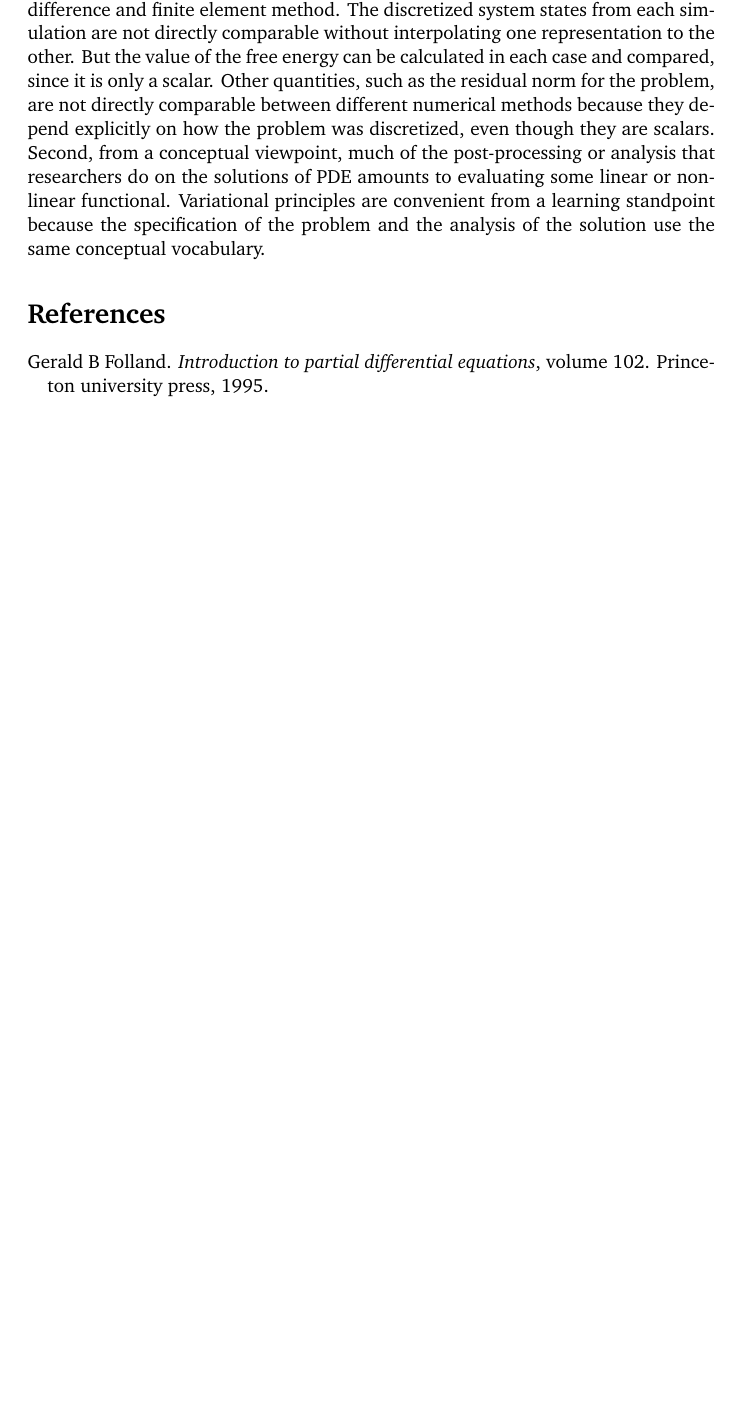
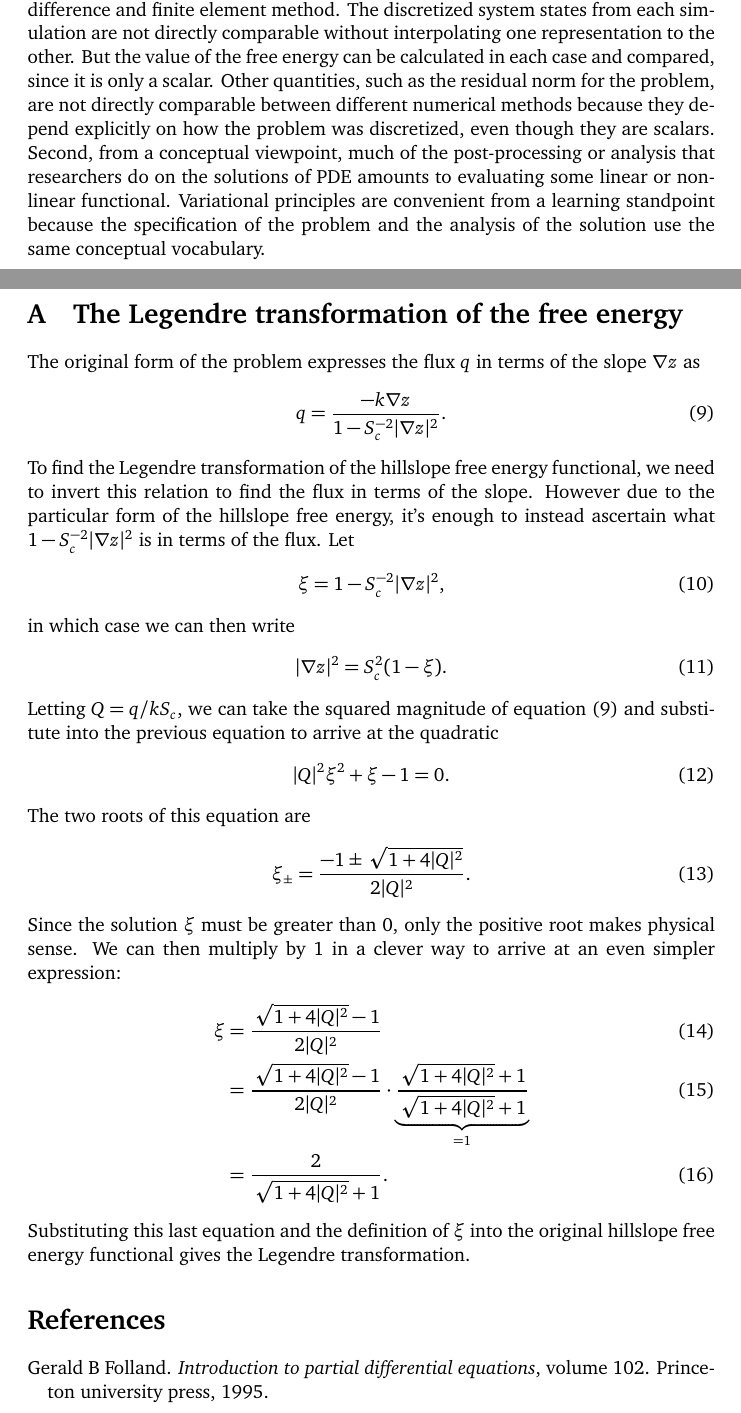
Before and after one commit to danshapero/hillslope, a LaTeX document (hillslope.tex): part of page 4 of 4 before the commit and two parts of pages 4 and 5 of 6 after it, the two joined at a grey line, cut so that both start at the same text, the shorter picture padded with empty space. Compiled offline with pdfLaTeX.

Commit message:
Add derivation of Legendre transformation

```diff
--- a/hillslope.tex
+++ b/hillslope.tex
@@ -147,6 +171,41 @@ Other quantities, such as the residual norm for the problem, are not directly co
 Second, from a conceptual viewpoint, much of the post-processing or analysis that researchers do on the solutions of PDE amounts to evaluating some linear or nonlinear functional.
 Variational principles are convenient from a learning standpoint because the specification of the problem and the analysis of the solution use the same conceptual vocabulary.
 
+\appendix
+\section{The Legendre transformation of the free energy}\label{sec:appendix}
+
+The original form of the problem expresses the flux $q$ in terms of the slope $\nabla z$ as
+\begin{equation}
+    q = \frac{-k\nabla z}{1 - S_c^{-2}|\nabla z|^2}.
+    \label{eq:flux}
+\end{equation}
+To find the Legendre transformation of the hillslope free energy functional, we need to invert this relation to find the flux in terms of the slope.
+However due to the particular form of the hillslope free energy, it's enough to instead ascertain what $1 - S_c^{-2}|\nabla z|^2$ is in terms of the flux.
+Let
+\begin{equation}
+\xi = 1 - S_c^{-2}|\nabla z|^2,
+\end{equation}
+in which case we can then write
+\begin{equation}
+    |\nabla z|^2 = S_c^2(1 - \xi).
+\end{equation}
+Letting $Q = q / kS_c$, we can take the squared magnitude of equation \eqref{eq:flux} and substitute into the previous equation to arrive at the quadratic
+\begin{equation}
+    |Q|^2\xi^2 + \xi - 1 = 0.
+\end{equation}
+The two roots of this equation are
+\begin{equation}
+    \xi_{\pm} = \frac{-1 \pm \sqrt{1 + 4|Q|^2}}{2|Q|^2}.
+\end{equation}
+Since the solution $\xi$ must be greater than 0, only the positive root makes physical sense.
+We can then multiply by 1 in a clever way to arrive at an even simpler expression:
+\begin{align}
+    \xi & = \frac{\sqrt{1 + 4|Q|^2} - 1}{2|Q|^2} \\
+    & = \frac{\sqrt{1 + 4|Q|^2} - 1}{2|Q|^2} \cdot \underbrace{\frac{\sqrt{1 + 4|Q|^2} + 1}{\sqrt{1 + 4|Q|^2} + 1}}_{= 1} \\
+    & = \frac{2}{\sqrt{1 + 4|Q|^2} + 1}.
+\end{align}
+Substituting this last equation and the definition of $\xi$ into the original hillslope free energy functional gives the Legendre transformation.
+
 \bibliographystyle{plainnat}
 \bibliography{hillslope.bib}
 
```
Also changed, not shown: hillslope.tex (24 more changed lines).
